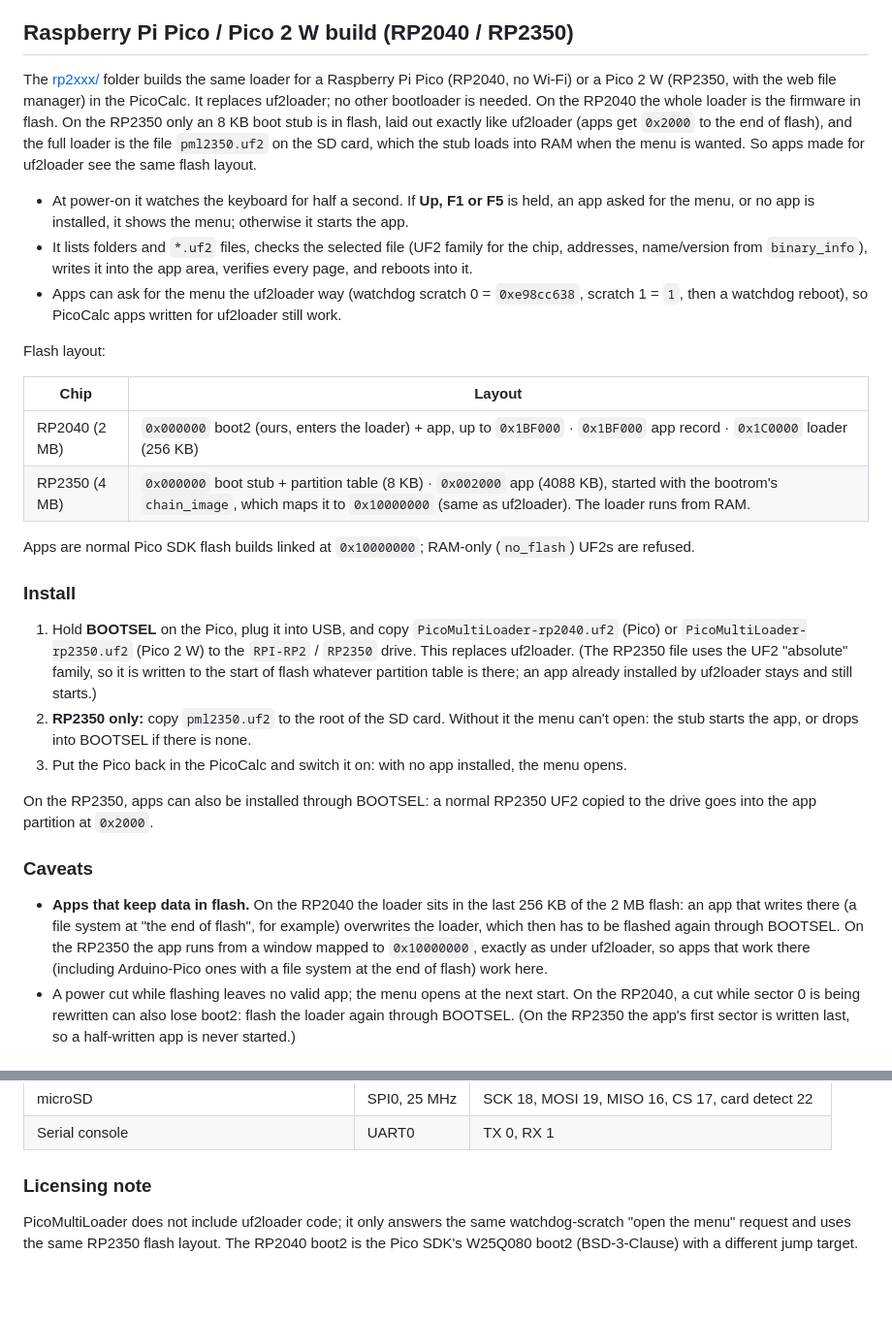
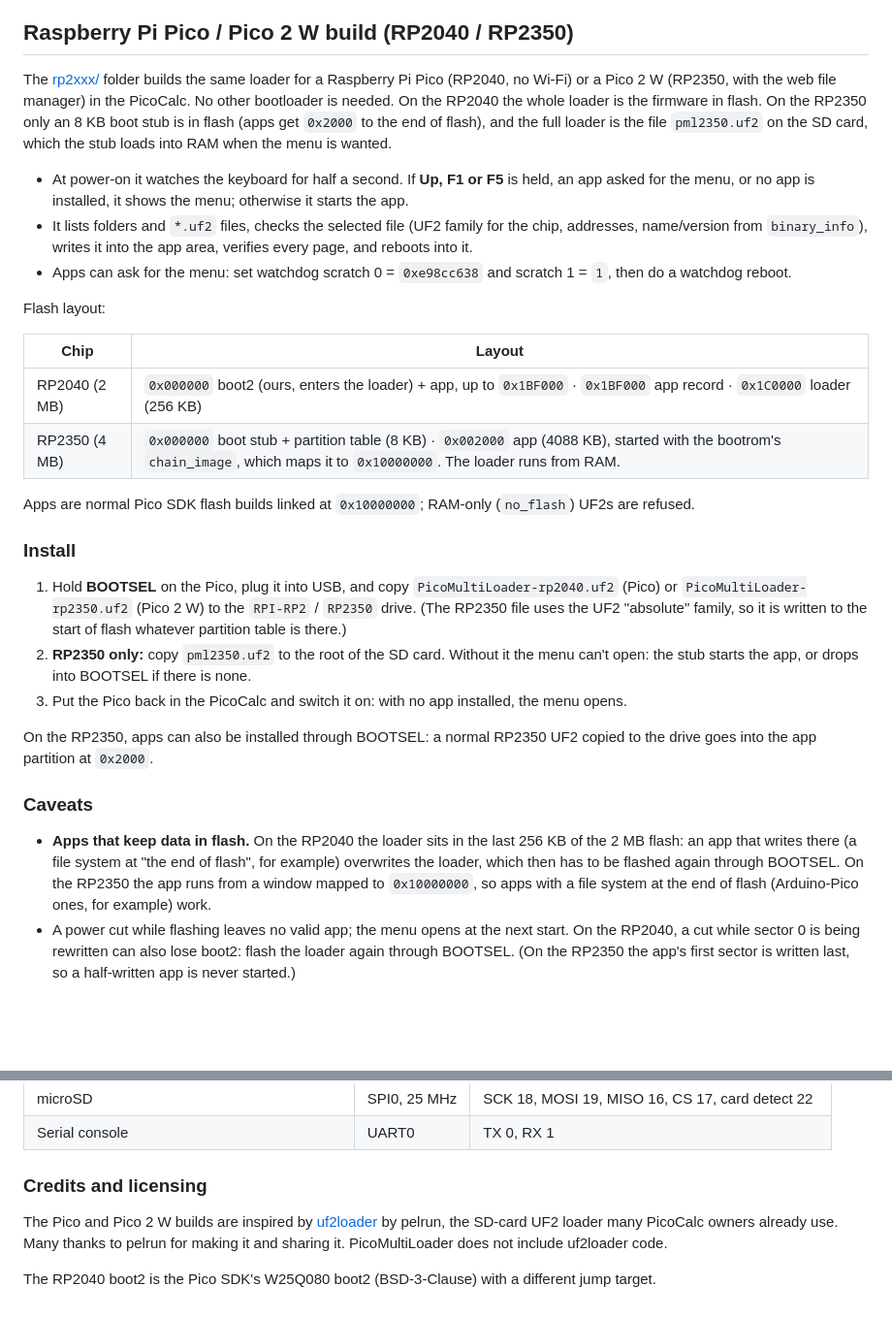
Before and after one commit to hexadevti/PicoMultiLoader, a Markdown page: README.md, 2 parts joined by grey strips. Shown at 97% size. Rendered like a GitHub page; blank space fills up the shorter version.

Commit message:
Update README.md to remove logo and clarify RP2040/RP2350 bootloader details

```diff
--- a/README.md
+++ b/README.md
@@ -329,26 +327,25 @@ To go back to the loader from a sketch, put `loader_api.h` in the sketch folder
 ## Raspberry Pi Pico / Pico 2 W build (RP2040 / RP2350)
 
 The [rp2xxx/](rp2xxx/) folder builds the same loader for a Raspberry Pi Pico (RP2040, no Wi-Fi)
-or a Pico 2 W (RP2350, with the web file manager) in the PicoCalc. It replaces uf2loader; no other
-bootloader is needed. On the RP2040 the whole loader is the firmware in flash. On the RP2350 only
-an 8 KB boot stub is in flash, laid out exactly like uf2loader (apps get `0x2000` to the end of
-flash), and the full loader is the file `pml2350.uf2` on the SD card, which the stub loads into RAM
-when the menu is wanted. So apps made for uf2loader see the same flash layout.
+or a Pico 2 W (RP2350, with the web file manager) in the PicoCalc. No other bootloader is needed.
+On the RP2040 the whole loader is the firmware in flash. On the RP2350 only an 8 KB boot stub is
+in flash (apps get `0x2000` to the end of flash), and the full loader is the file `pml2350.uf2` on
+the SD card, which the stub loads into RAM when the menu is wanted.
 
 * At power-on it watches the keyboard for half a second. If **Up, F1 or F5** is held, an app
   asked for the menu, or no app is installed, it shows the menu; otherwise it starts the app.
 * It lists folders and `*.uf2` files, checks the selected file (UF2 family for the chip,
   addresses, name/version from `binary_info`), writes it into the app area, verifies every page,
   and reboots into it.
-* Apps can ask for the menu the uf2loader way (watchdog scratch 0 = `0xe98cc638`, scratch 1 =
-  `1`, then a watchdog reboot), so PicoCalc apps written for uf2loader still work.
+* Apps can ask for the menu: set watchdog scratch 0 = `0xe98cc638` and scratch 1 = `1`, then
+  do a watchdog reboot.
 
 Flash layout:
 
 | Chip | Layout |
 |---|---|
 | RP2040 (2 MB) | `0x000000` boot2 (ours, enters the loader) + app, up to `0x1BF000` · `0x1BF000` app record · `0x1C0000` loader (256 KB) |
-| RP2350 (4 MB) | `0x000000` boot stub + partition table (8 KB) · `0x002000` app (4088 KB), started with the bootrom's `chain_image`, which maps it to `0x10000000` (same as uf2loader). The loader runs from RAM. |
+| RP2350 (4 MB) | `0x000000` boot stub + partition table (8 KB) · `0x002000` app (4088 KB), started with the bootrom's `chain_image`, which maps it to `0x10000000`. The loader runs from RAM. |
 
 Apps are normal Pico SDK flash builds linked at `0x10000000`; RAM-only (`no_flash`) UF2s are
 refused.
@@ -356,10 +353,9 @@ refused.
 ### Install
 
 1. Hold **BOOTSEL** on the Pico, plug it into USB, and copy `PicoMultiLoader-rp2040.uf2` (Pico)
-   or `PicoMultiLoader-rp2350.uf2` (Pico 2 W) to the `RPI-RP2` / `RP2350` drive. This replaces
-   uf2loader. (The RP2350 file uses the UF2 "absolute" family, so it is written to the start of
-   flash whatever partition table is there; an app already installed by uf2loader stays and
-   still starts.)
+   or `PicoMultiLoader-rp2350.uf2` (Pico 2 W) to the `RPI-RP2` / `RP2350` drive. (The RP2350
+   file uses the UF2 "absolute" family, so it is written to the start of flash whatever partition
+   table is there.)
 2. **RP2350 only:** copy `pml2350.uf2` to the root of the SD card. Without it the menu can't open:
    the stub starts the app, or drops into BOOTSEL if there is none.
 3. Put the Pico back in the PicoCalc and switch it on: with no app installed, the menu opens.
@@ -372,8 +368,8 @@ drive goes into the app partition at `0x2000`.
 * **Apps that keep data in flash.** On the RP2040 the loader sits in the last 256 KB of the
   2 MB flash: an app that writes there (a file system at "the end of flash", for example)
   overwrites the loader, which then has to be flashed again through BOOTSEL. On the RP2350 the
-  app runs from a window mapped to `0x10000000`, exactly as under uf2loader, so apps that work
-  there (including Arduino-Pico ones with a file system at the end of flash) work here.
+  app runs from a window mapped to `0x10000000`, so apps with a file system at the end of flash
+  (Arduino-Pico ones, for example) work.
 * A power cut while flashing leaves no valid app; the menu opens at the next start. On the
   RP2040, a cut while sector 0 is being rewritten can also lose boot2: flash the loader again
   through BOOTSEL. (On the RP2350 the app's first sector is written last, so a half-written app
@@ -418,8 +414,10 @@ The pin map is in `rp2xxx/src/board.h`:
 | microSD | SPI0, 25 MHz | SCK 18, MOSI 19, MISO 16, CS 17, card detect 22 |
 | Serial console | UART0 | TX 0, RX 1 |
 
-### Licensing note
+### Credits and licensing
 
-PicoMultiLoader does not include uf2loader code; it only answers the same watchdog-scratch
-"open the menu" request and uses the same RP2350 flash layout. The RP2040 boot2 is the Pico SDK's W25Q080 boot2 (BSD-3-Clause) with a
-different jump target.
+The Pico and Pico 2 W builds are inspired by [uf2loader](https://github.com/pelrun/uf2loader) by
+pelrun, the SD-card UF2 loader many PicoCalc owners already use. Many thanks to pelrun for making
+it and sharing it. PicoMultiLoader does not include uf2loader code.
+
+The RP2040 boot2 is the Pico SDK's W25Q080 boot2 (BSD-3-Clause) with a different jump target.
```
Also changed, not shown: other parts of README.md (+0 -2 lines).
